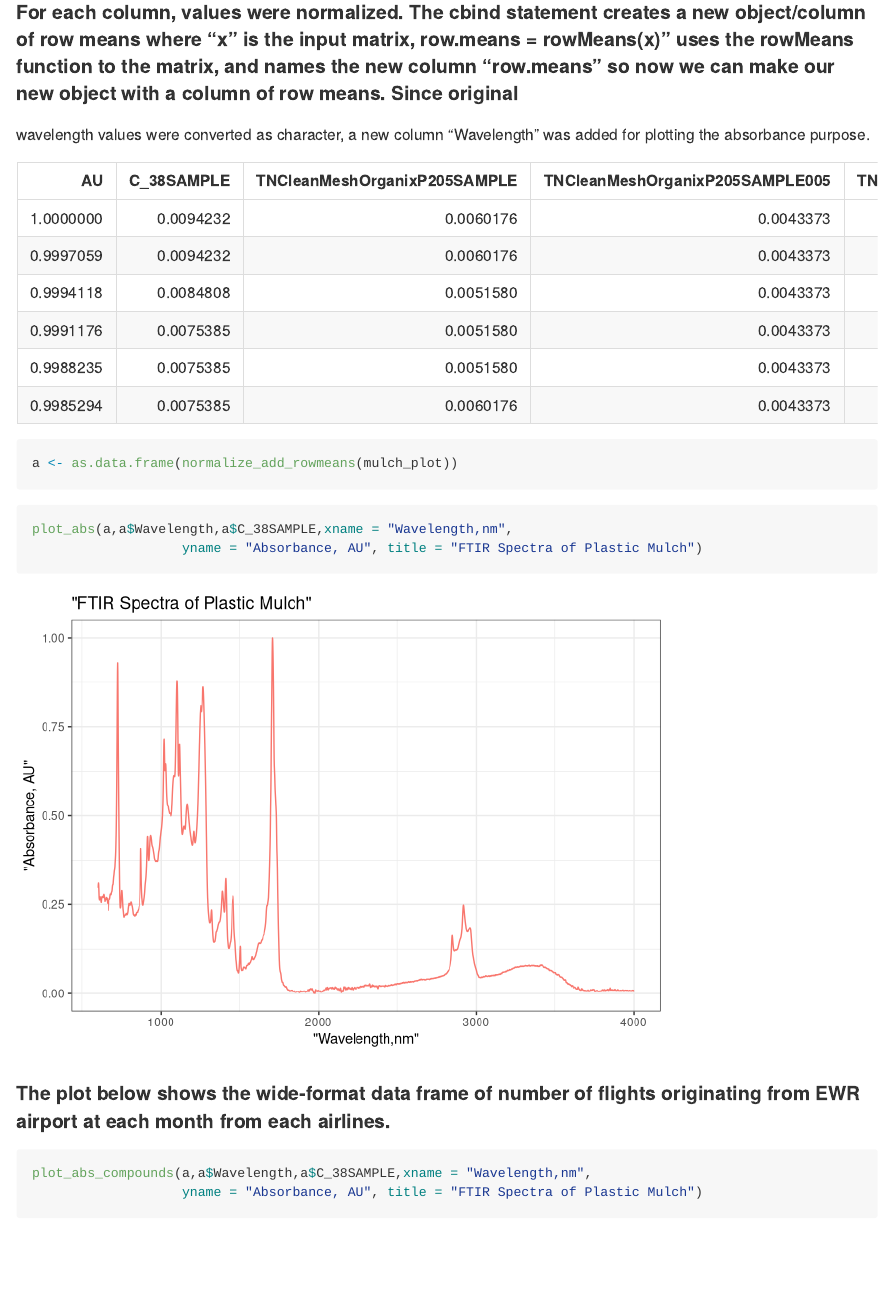
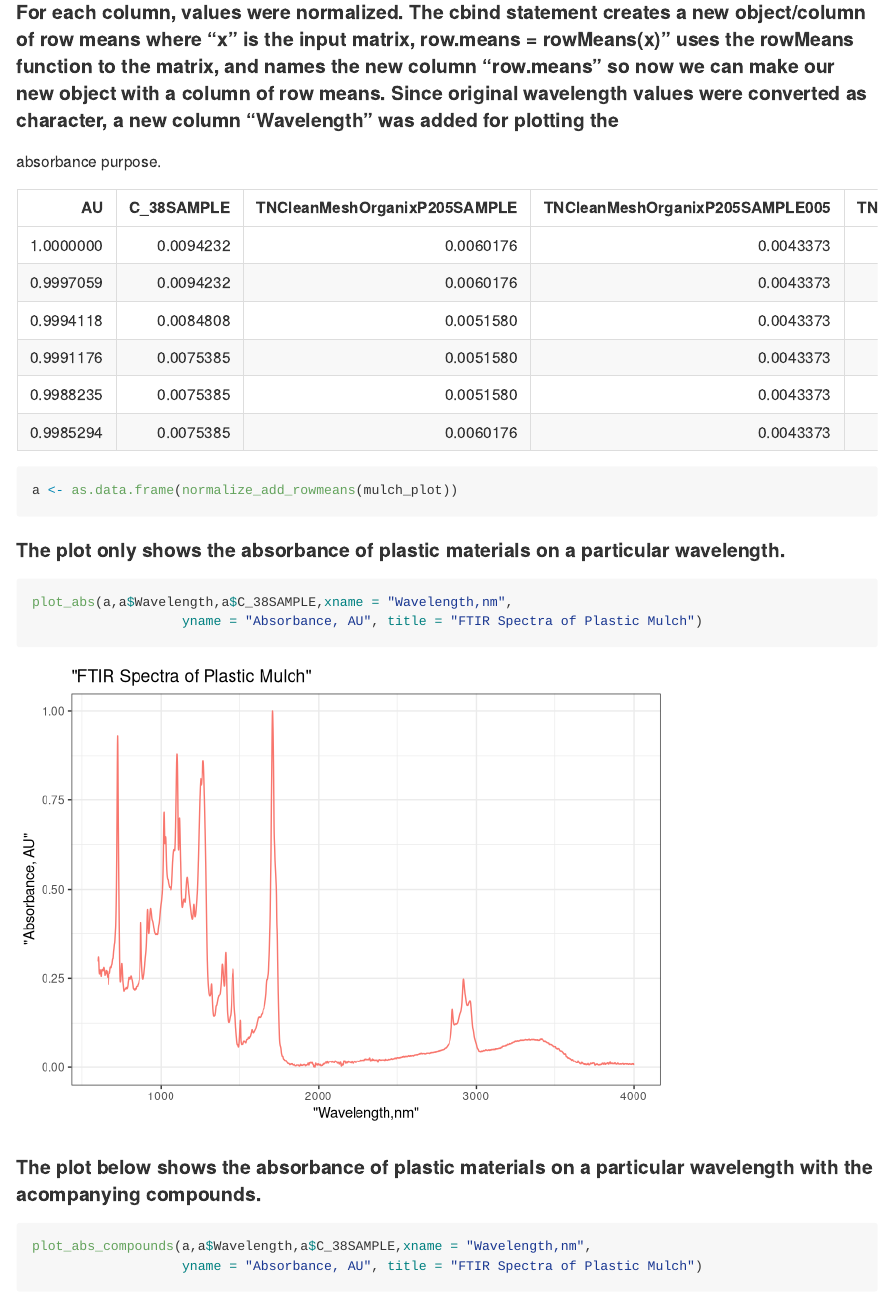
Before and after one commit to manuncia/590_final, an R Markdown document (FTIRAbsorbance/vignettes/FTIRAbsorbance.Rmd): the page in a window 1100 px wide, from 160 px down. Rendered offline with R 4.5, knitr and Pandoc, with nearby package versions; both versions are drawn in the output format of the newer one.

Commit message:
plot updated

````diff
--- a/FTIRAbsorbance/vignettes/FTIRAbsorbance.Rmd
+++ b/FTIRAbsorbance/vignettes/FTIRAbsorbance.Rmd
@@ -2,7 +2,8 @@
 title: "FTIR_Absorbance"
 author: "Marife Anunciado"
 date: "April 27, 2017"
-output: rmarkdown::html_vignette
+output:
+  github_document: default
 vignette: >
   %\VignetteIndexEntry{FTIRAbsorbance}
   %\VignetteEngine{knitr::rmarkdown}
@@ -43,6 +43,8 @@ knitr::kable(head(a))
 a <- as.data.frame(normalize_add_rowmeans(mulch_plot))
 ```
 
+#### The plot only shows the absorbance of plastic materials on a particular wavelength.
+
 ```{r, echo=FALSE, warning=FALSE}
 plot_abs <- function(df, df_x, df_y, xname,yname,title) {
     df <- ggplot(df) + geom_line(aes(df_x,df_y, colour = "red")) +
@@ -59,7 +61,7 @@ plot_abs(a,a$Wavelength,a$C_38SAMPLE,xname = "Wavelength,nm",
                    yname = "Absorbance, AU", title = "FTIR Spectra of Plastic Mulch")
 ```
 
-#### The plot below shows the wide-format data frame of number of flights originating from EWR airport at each month from each airlines.
+#### The plot below shows the absorbance of plastic materials on a particular wavelength with the acompanying compounds.
 
 ```{r, echo=FALSE, warning=FALSE, results="asis"}
 plot_abs_compounds <- function(df, df_x, df_y, xname,yname, title)
````
Also changed, not shown: FTIRAbsorbance/vignettes/FTIRAbsorbance.html, FTIRAbsorbance/vignettes/FTIRAbsorbance.md (added), FTIRAbsorbance/vignettes/FTIRAbsorbance.Rmd (3 more changed lines), 2 other files.
